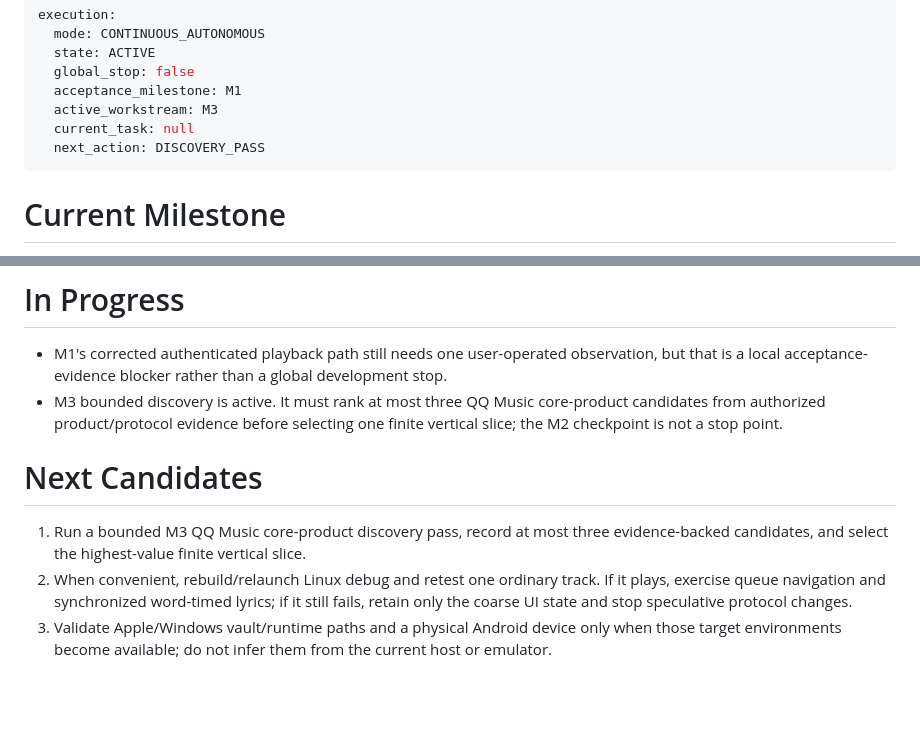
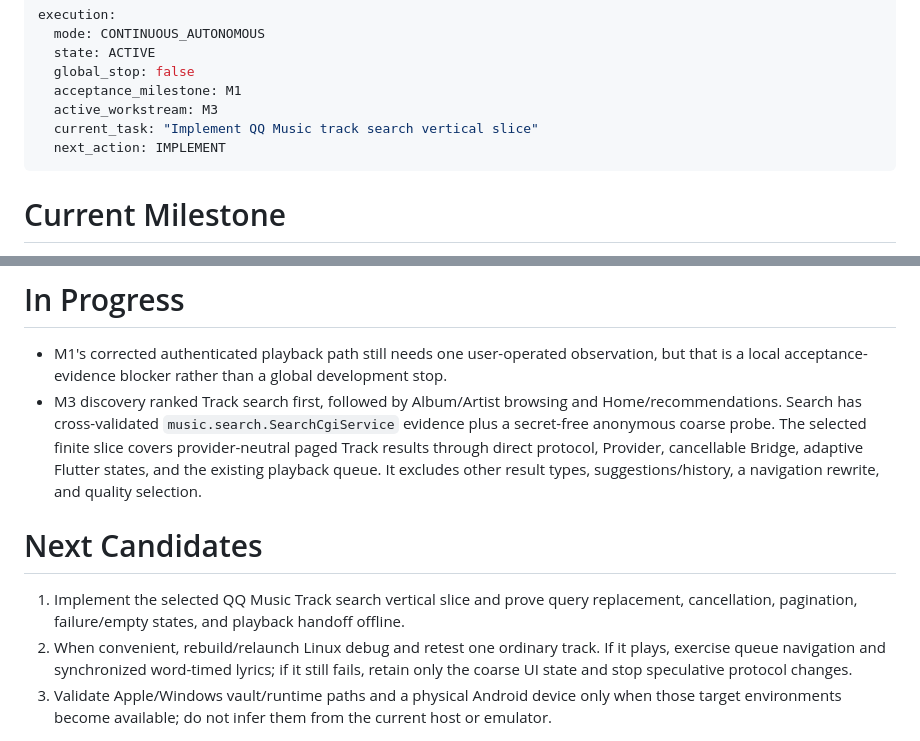
Before and after one commit to fura-project/fura-music, a Markdown page: PROGRESS.md, 2 parts joined by grey strips. Rendered like a GitHub page; blank space fills up the shorter version.

Commit message:
docs: select first M3 search slice

```diff
--- a/PROGRESS.md
+++ b/PROGRESS.md
@@ -5,8 +5,8 @@ execution:
   global_stop: false
   acceptance_milestone: M1
   active_workstream: M3
-  current_task: null
-  next_action: DISCOVERY_PASS
+  current_task: "Implement QQ Music track search vertical slice"
+  next_action: IMPLEMENT
 ---
 
 # Current Milestone
@@ -31,11 +31,11 @@ M1's real-account playback observation remains open; M2 is checkpointed and M3 Q
 # In Progress
 
 - M1's corrected authenticated playback path still needs one user-operated observation, but that is a local acceptance-evidence blocker rather than a global development stop.
-- M3 bounded discovery is active. It must rank at most three QQ Music core-product candidates from authorized product/protocol evidence before selecting one finite vertical slice; the M2 checkpoint is not a stop point.
+- M3 discovery ranked Track search first, followed by Album/Artist browsing and Home/recommendations. Search has cross-validated `music.search.SearchCgiService` evidence plus a secret-free anonymous coarse probe. The selected finite slice covers provider-neutral paged Track results through direct protocol, Provider, cancellable Bridge, adaptive Flutter states, and the existing playback queue. It excludes other result types, suggestions/history, a navigation rewrite, and quality selection.
 
 # Next Candidates
 
-1. Run a bounded M3 QQ Music core-product discovery pass, record at most three evidence-backed candidates, and select the highest-value finite vertical slice.
+1. Implement the selected QQ Music Track search vertical slice and prove query replacement, cancellation, pagination, failure/empty states, and playback handoff offline.
 2. When convenient, rebuild/relaunch Linux debug and retest one ordinary track. If it plays, exercise queue navigation and synchronized word-timed lyrics; if it still fails, retain only the coarse UI state and stop speculative protocol changes.
 3. Validate Apple/Windows vault/runtime paths and a physical Android device only when those target environments become available; do not infer them from the current host or emulator.
 
```
Also changed, not shown: docs/research/m3-core-product-discovery.md (added, +49 -0 lines).
